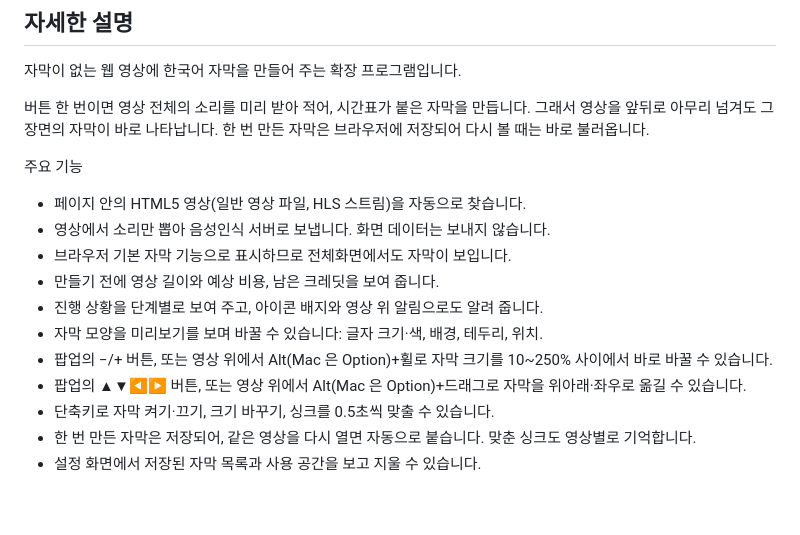
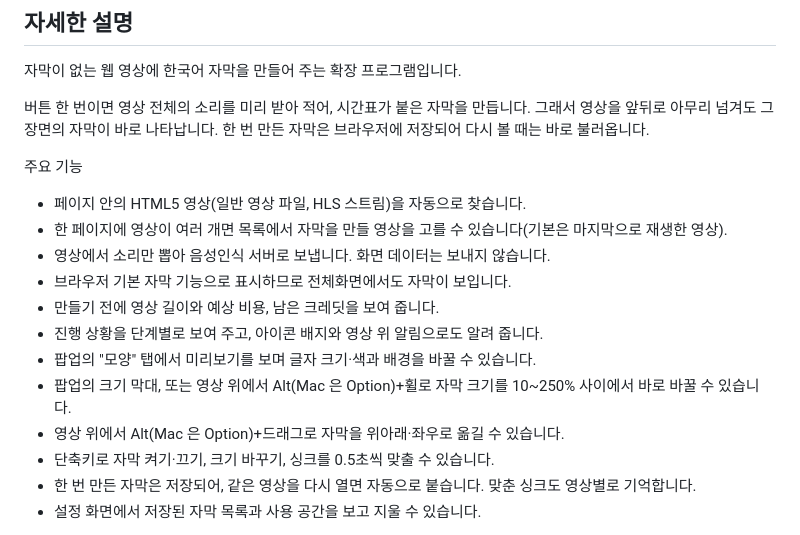
Before and after one commit to mw3love/SubAhead_261005, a Markdown page: store/스토어_등록정보.md, the part around the change. Drawn GitHub-style; blank space fills up the shorter version.

```diff
--- a/store/스토어_등록정보.md
+++ b/store/스토어_등록정보.md
@@ -18,13 +18,14 @@
 
 주요 기능
 - 페이지 안의 HTML5 영상(일반 영상 파일, HLS 스트림)을 자동으로 찾습니다.
+- 한 페이지에 영상이 여러 개면 목록에서 자막을 만들 영상을 고를 수 있습니다(기본은 마지막으로 재생한 영상).
 - 영상에서 소리만 뽑아 음성인식 서버로 보냅니다. 화면 데이터는 보내지 않습니다.
 - 브라우저 기본 자막 기능으로 표시하므로 전체화면에서도 자막이 보입니다.
 - 만들기 전에 영상 길이와 예상 비용, 남은 크레딧을 보여 줍니다.
 - 진행 상황을 단계별로 보여 주고, 아이콘 배지와 영상 위 알림으로도 알려 줍니다.
-- 자막 모양을 미리보기를 보며 바꿀 수 있습니다: 글자 크기·색, 배경, 테두리, 위치.
-- 팝업의 −/+ 버튼, 또는 영상 위에서 Alt(Mac 은 Option)+휠로 자막 크기를 10~250% 사이에서 바로 바꿀 수 있습니다.
-- 팝업의 ▲▼◀▶ 버튼, 또는 영상 위에서 Alt(Mac 은 Option)+드래그로 자막을 위아래·좌우로 옮길 수 있습니다.
+- 팝업의 "모양" 탭에서 미리보기를 보며 글자 크기·색과 배경을 바꿀 수 있습니다.
+- 팝업의 크기 막대, 또는 영상 위에서 Alt(Mac 은 Option)+휠로 자막 크기를 10~250% 사이에서 바로 바꿀 수 있습니다.
+- 영상 위에서 Alt(Mac 은 Option)+드래그로 자막을 위아래·좌우로 옮길 수 있습니다.
 - 단축키로 자막 켜기·끄기, 크기 바꾸기, 싱크를 0.5초씩 맞출 수 있습니다.
 - 한 번 만든 자막은 저장되어, 같은 영상을 다시 열면 자동으로 붙습니다. 맞춘 싱크도 영상별로 기억합니다.
 - 설정 화면에서 저장된 자막 목록과 사용 공간을 보고 지울 수 있습니다.
```
Also changed, not shown: README.md (+4 -2 lines).
